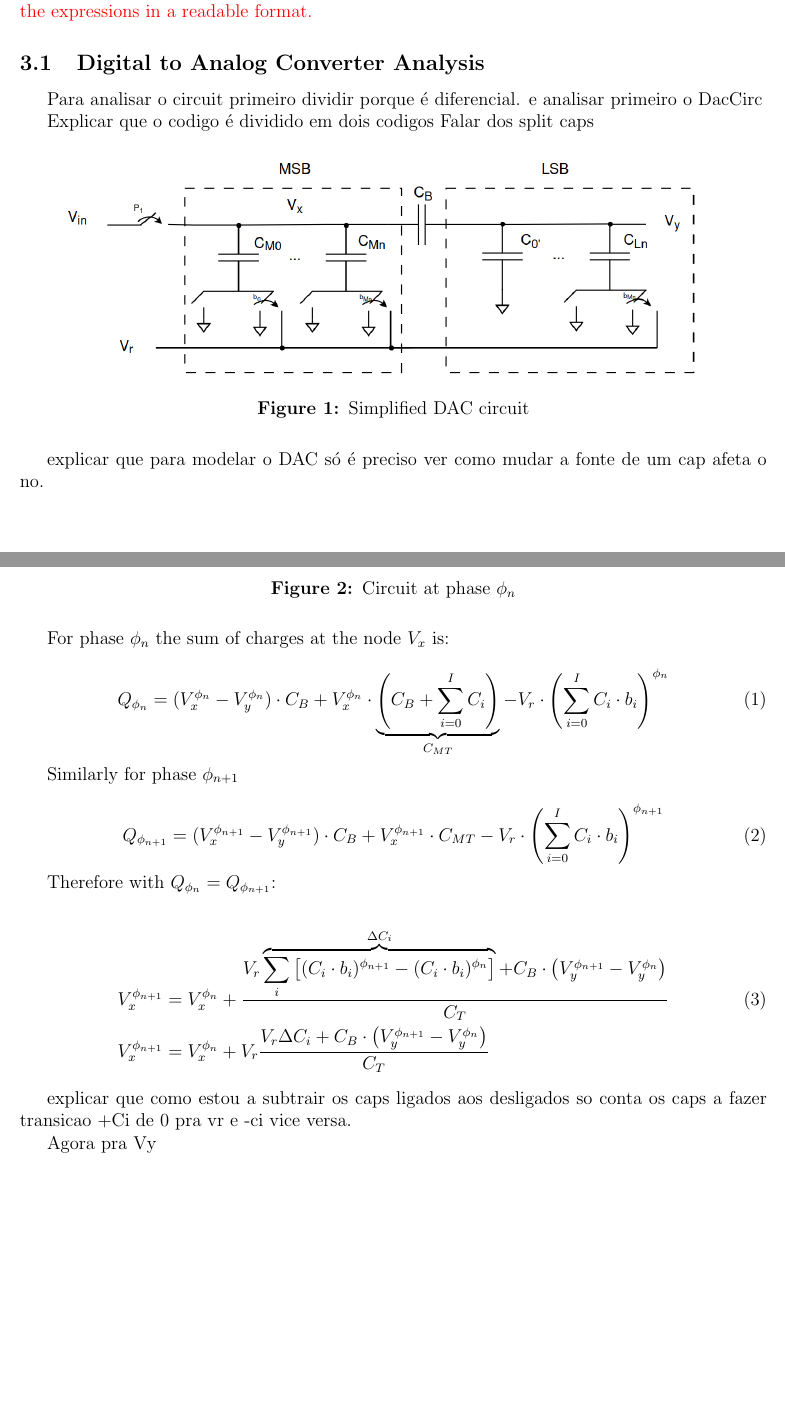
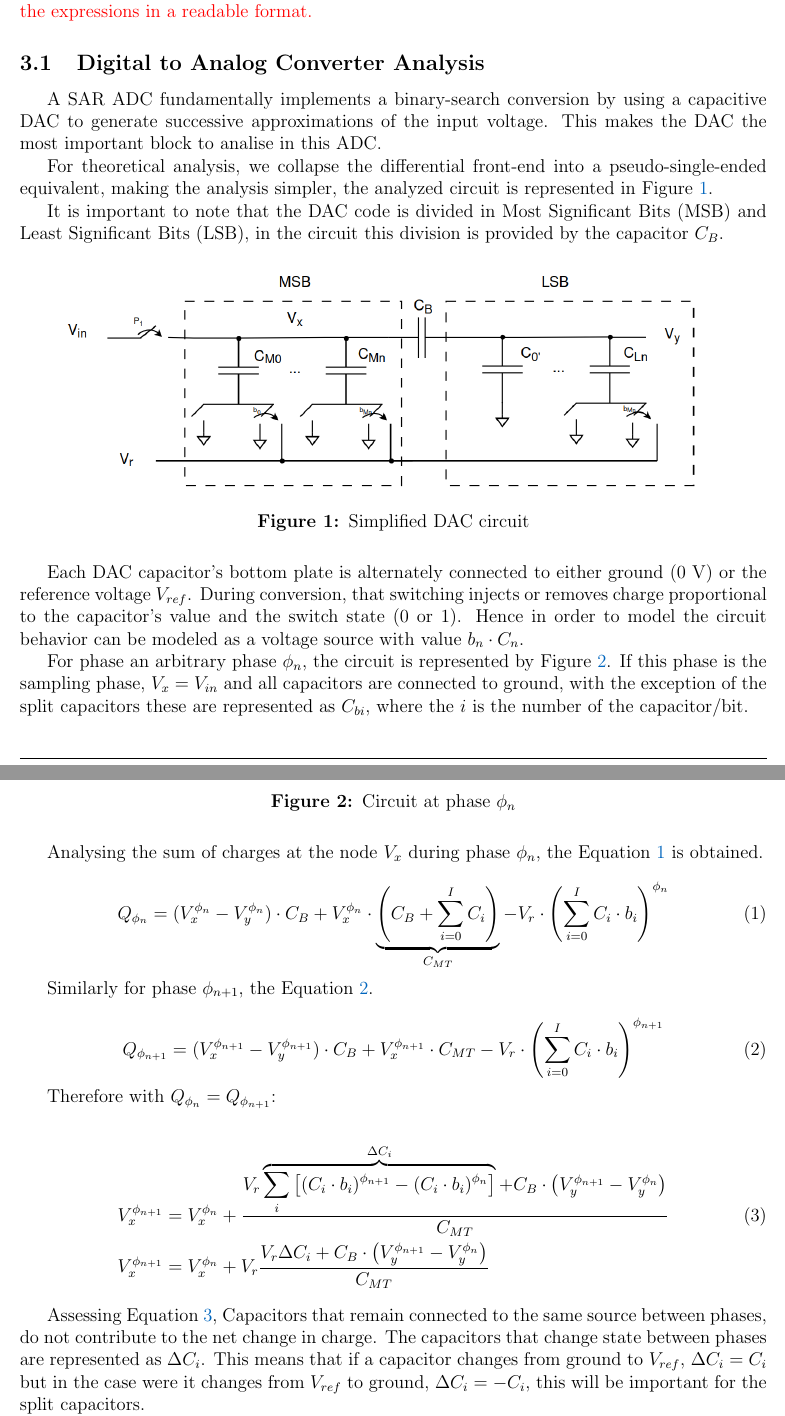
Before and after one commit to MartimAgostinho/CS-Lab1, a LaTeX document (Report/main.tex, which reads Report/Sections/Circuit_Analysis.tex): two parts of pages 5 and 6 of 14, joined at a grey line, cut so that both start at the same text, the shorter picture padded with empty space. Compiled offline with pdfLaTeX.

Commit message:
DAC analysis

```diff
--- a/Report/Sections/Circuit_Analysis.tex
+++ b/Report/Sections/Circuit_Analysis.tex
@@ -7,10 +7,11 @@ your analysis. Suggestion: first analyze the MSB sub-array separately.Explain ho
 
 \subsection{Digital to Analog Converter Analysis}
 
-Para analisar o circuit primeiro dividir porque é diferencial. e analisar primeiro o DacCirc
+A SAR ADC fundamentally implements a binary-search conversion by using a capacitive DAC to generate successive approximations of the input voltage. This makes the DAC the most important block to analise in this ADC.
 
-Explicar que o codigo é dividido em dois codigos
-Falar dos split caps
+For theoretical analysis, we collapse the differential front-end into a pseudo-single-ended equivalent, making the analysis simpler, the analyzed circuit is represented in Figure \ref{fig:DAC_Circ}.
+
+It is important to note that the DAC code is divided in Most Significant Bits (MSB) and Least Significant Bits (LSB), in the circuit this division is provided by the capacitor $C_B$.
 
 \begin{figure}[H]
     \centering
@@ -19,7 +20,10 @@ Falar dos split caps
     \label{fig:DAC_Circ}
 \end{figure}
 
-explicar que para modelar o DAC só é preciso ver como mudar a fonte de um cap afeta o no.
+Each DAC capacitor's bottom plate is alternately connected to either ground (0 V) or the reference voltage $V_{ref}$. During conversion, that switching injects or removes charge proportional to the capacitor's value and the switch state (0 or 1). Hence in order to model the circuit behavior can be modeled as a voltage source with value $b_n\cdot C_n$.
+
+
+For phase an arbitrary phase $\phi_n$, the circuit is represented by Figure \ref{fig:P1_Circ}. If this phase is the sampling phase, $V_x = V_{in}$ and all capacitors are connected to ground, with the exception of the split capacitors these are represented as $C_{bi}$, where the $i$ is the number of the capacitor/bit.
 
 \begin{figure}[H]
 
@@ -30,28 +34,30 @@ explicar que para modelar o DAC só é preciso ver como mudar a fonte de um cap
     \label{fig:P1_Circ}
 \end{figure}
 
-For phase $\phi_n$ the sum of charges at the node $V_x$ is:
+
+Analysing the sum of charges at the node $V_x$ during phase $\phi_n$, the Equation \ref{eq:ChargeP1} is obtained.
 
 \begin{equation}
     Q_{\phi_n} = (V_x^{\phi_n}-V_y^{\phi_n})\cdot C_B + V_x^{\phi_n}\cdot \underbrace{ \left ( C_B + \sum_{i=0}^{I}C_i \right )}_{C_{MT}}-V_r\cdot \left ( \sum_{i=0}^{I} C_i\cdot b_i \right )^{\phi_n}
+    \label{eq:ChargeP1}
 \end{equation}
 
-Similarly for phase $\phi_{n+1}$
+Similarly for phase $\phi_{n+1}$, the Equation \ref{eq:ChargeP2}.
 
 \begin{equation}
     Q_{\phi_{n+1}} = (V_x^{\phi_{n+1}}-V_y^{\phi_{n+1}})\cdot C_B + V_x^{\phi_{n+1}}\cdot C_{MT}-V_r\cdot \left ( \sum_{i=0}^{I} C_i\cdot b_i \right )^{\phi_{n+1}}
+    \label{eq:ChargeP2}
 \end{equation}
 
 Therefore with $Q_{\phi_{n}}=Q_{\phi_{n+1}}$:
 
 \begin{equation}
     \begin{split}
-        V_x^{\phi_{n+1}} &= V_x^{\phi_{n}} +  \frac{ V_r\overbrace{\sum_{i}\left[ (C_i\cdot b_i)^{\phi_{n+1}} - (C_i\cdot b_i)^{\phi_{n}}\right]}^{\Delta C_i}+C_B\cdot \left(V_y^{\phi_{n+1}}-V_y^{\phi_{n}}\right)}{C_T} \\
-        V_x^{\phi_{n+1}} &= V_x^{\phi_{n}} + V_r \frac{ V_r \Delta C_i +C_B\cdot \left(V_y^{\phi_{n+1}}-V_y^{\phi_{n}}\right)}{C_T}
+        V_x^{\phi_{n+1}} &= V_x^{\phi_{n}} +  \frac{ V_r\overbrace{\sum_{i}\left[ (C_i\cdot b_i)^{\phi_{n+1}} - (C_i\cdot b_i)^{\phi_{n}}\right]}^{\Delta C_i}+C_B\cdot \left(V_y^{\phi_{n+1}}-V_y^{\phi_{n}}\right)}{C_{MT}} \\
+        V_x^{\phi_{n+1}} &= V_x^{\phi_{n}} + V_r \frac{ V_r \Delta C_i +C_B\cdot \left(V_y^{\phi_{n+1}}-V_y^{\phi_{n}}\right)}{C_{MT}}
     \end{split}
     \label{eq:VxPn}
 \end{equation}
 
-explicar que como estou a subtrair os caps ligados aos desligados so conta os caps a fazer transicao +Ci de 0 pra vr e -ci vice versa.
+Assessing Equation \ref{eq:VxPn}, Capacitors that remain connected to the same source between phases, do not contribute to the net change in charge. The capacitors that change state between phases are represented as $\Delta C_i$. This means that if a capacitor changes from ground to $V_{ref}$, $\Delta C_i = C_i$ but in the case were it changes from $V_{ref}$ to ground,  $\Delta C_i = -C_i$, this will be important for the split capacitors.
 
-Agora pra Vy
```
Also changed, not shown: Report/Sections/Introduction.tex (+1 -1 lines), Report/Sections/Modeling.tex (+2 -0 lines), Report/Sections/Circuit_Analysis.tex (13 more changed lines), 1 other file.
